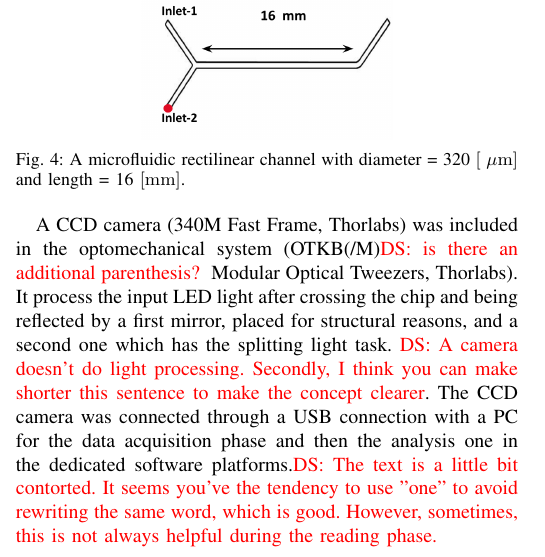
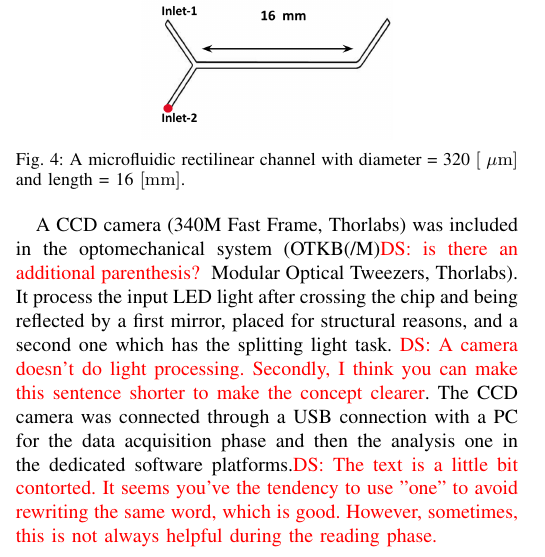
Before and after one commit to dsanalit/p2022c-real_time_tracking, a LaTeX paper (Paper/main.tex): part of one column of page 2 of 3, cut so that both start at the same text. Compiled offline with pdfLaTeX; a missing font is replaced by an installed copy or a similar font; a LaTeX package or settings file that is missing is left out.

Commit message:
adding comments

```diff
--- a/Paper/main.tex
+++ b/Paper/main.tex
@@ -284,7 +284,7 @@ Korbussen, Germany) were used to inject the sample of particles or cells suspend
 	\centering{\caption{\label{chip}A microfluidic rectilinear channel with diameter = 320~$[\rm~\mu m]$ and length = 16~$[\rm mm]$.}}
 \end{figure}
 
-A CCD camera (340M Fast Frame, Thorlabs) was included in the optomechanical system (OTKB(/M)\DS{is there an additional parenthesis? } Modular Optical Tweezers, Thorlabs). It process the input LED light after crossing the chip and being reflected by a first mirror, placed for structural reasons, and a second one which has the splitting light task. \DS{A camera doesn't do light processing. Secondly, I think you can make shorter this sentence to make the concept clearer}. The CCD camera was connected through a USB connection with a PC for the data acquisition phase and then the analysis one in the dedicated software platforms.\DS{The text is a little bit contorted. It seems you've the tendency to use "one" to avoid rewriting the same word, which is good. However, sometimes, this is not always helpful during the reading phase.}
+A CCD camera (340M Fast Frame, Thorlabs) was included in the optomechanical system (OTKB(/M)\DS{is there an additional parenthesis? } Modular Optical Tweezers, Thorlabs). It process the input LED light after crossing the chip and being reflected by a first mirror, placed for structural reasons, and a second one which has the splitting light task. \DS{A camera doesn't do light processing. Secondly, I think you can make this sentence shorter to make the concept clearer}. The CCD camera was connected through a USB connection with a PC for the data acquisition phase and then the analysis one in the dedicated software platforms.\DS{The text is a little bit contorted. It seems you've the tendency to use "one" to avoid rewriting the same word, which is good. However, sometimes, this is not always helpful during the reading phase.}
 
 \begin{figure}[h]
 	\centering
```
